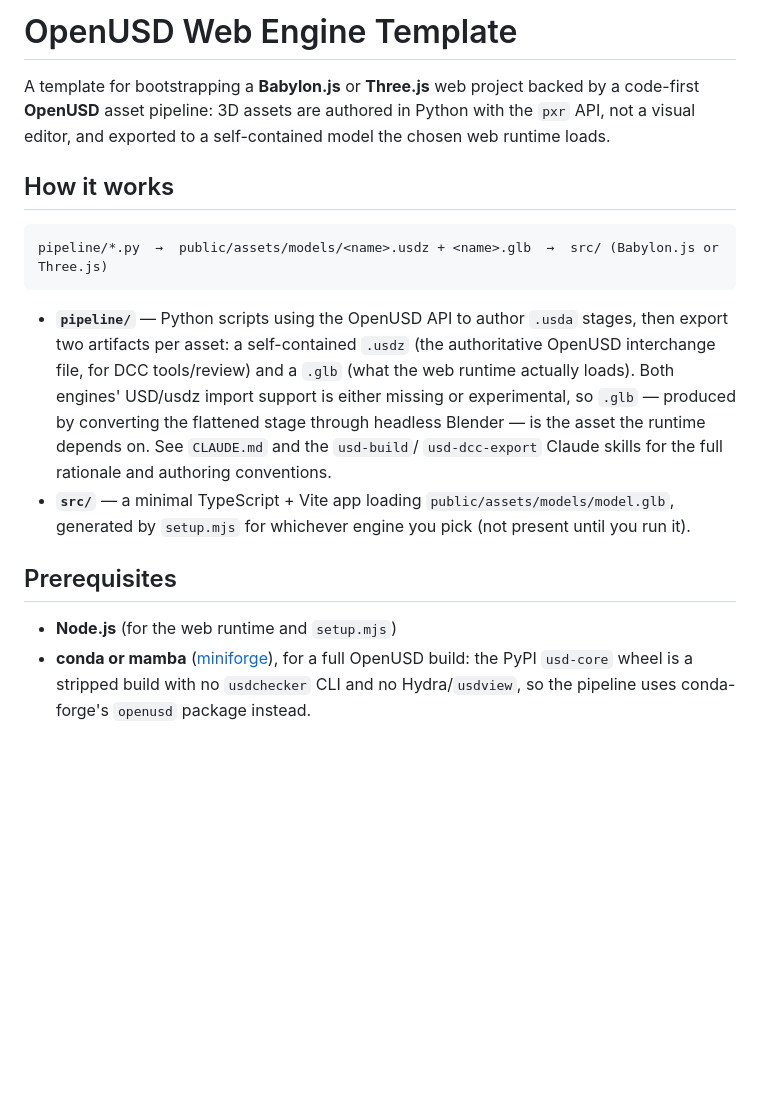
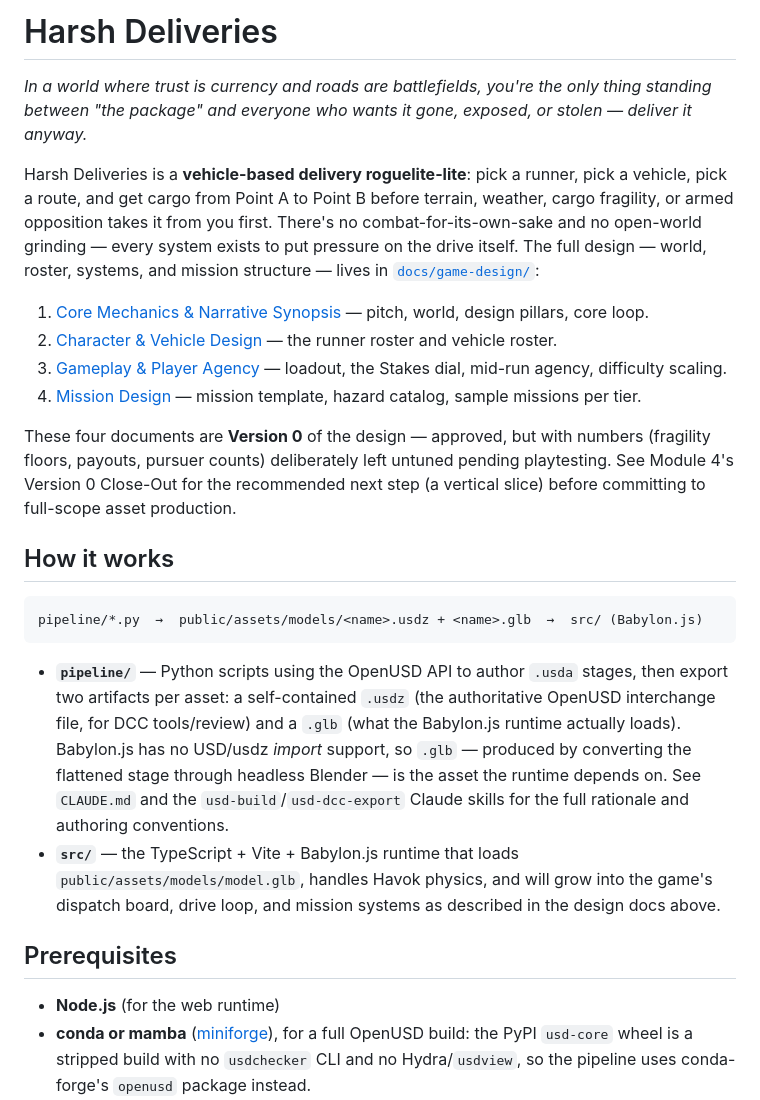
Before and after one commit to geocarlos/harsh-deliveries, a Markdown page: README.md, the part around one of its changes. GitHub-like rendering; blank space fills up the shorter version.

Commit message:
doc: update README

````diff
--- a/README.md
+++ b/README.md
@@ -1,32 +1,50 @@
-# OpenUSD Web Engine Template
+# Harsh Deliveries
 
-A template for bootstrapping a **Babylon.js** or **Three.js** web project
-backed by a code-first **OpenUSD** asset pipeline: 3D assets are authored in
-Python with the `pxr` API, not a visual editor, and exported to a
-self-contained model the chosen web runtime loads.
+*In a world where trust is currency and roads are battlefields, you're the
+only thing standing between "the package" and everyone who wants it gone,
+exposed, or stolen — deliver it anyway.*
+
+Harsh Deliveries is a **vehicle-based delivery roguelite-lite**: pick a
+runner, pick a vehicle, pick a route, and get cargo from Point A to Point B
+before terrain, weather, cargo fragility, or armed opposition takes it from
+you first. There's no combat-for-its-own-sake and no open-world grinding —
+every system exists to put pressure on the drive itself. The full design —
+world, roster, systems, and mission structure — lives in
+[`docs/game-design/`](docs/game-design/):
+
+1. [Core Mechanics & Narrative Synopsis](docs/game-design/01-core-mechanics-and-narrative-synopsis.md) — pitch, world, design pillars, core loop.
+2. [Character & Vehicle Design](docs/game-design/02-character-and-vehicle-design.md) — the runner roster and vehicle roster.
+3. [Gameplay & Player Agency](docs/game-design/03-gameplay-and-player-agency.md) — loadout, the Stakes dial, mid-run agency, difficulty scaling.
+4. [Mission Design](docs/game-design/04-mission-design.md) — mission template, hazard catalog, sample missions per tier.
+
+These four documents are **Version 0** of the design — approved, but with
+numbers (fragility floors, payouts, pursuer counts) deliberately left
+untuned pending playtesting. See Module 4's Version 0 Close-Out for the
+recommended next step (a vertical slice) before committing to full-scope
+asset production.
 
 ## How it works
 
 ```
-pipeline/*.py  →  public/assets/models/<name>.usdz + <name>.glb  →  src/ (Babylon.js or Three.js)
+pipeline/*.py  →  public/assets/models/<name>.usdz + <name>.glb  →  src/ (Babylon.js)
 ```
 
 - **`pipeline/`** — Python scripts using the OpenUSD API to author `.usda`
   stages, then export two artifacts per asset: a self-contained `.usdz`
   (the authoritative OpenUSD interchange file, for DCC tools/review) and a
-  `.glb` (what the web runtime actually loads). Both engines' USD/usdz
-  import support is either missing or experimental, so `.glb` — produced by
-  converting the flattened stage through headless Blender — is the asset
-  the runtime depends on. See `CLAUDE.md` and the `usd-build`/
-  `usd-dcc-export` Claude skills for the full rationale and authoring
-  conventions.
-- **`src/`** — a minimal TypeScript + Vite app loading `public/assets/models/model.glb`,
-  generated by `setup.mjs` for whichever engine you pick (not present until
-  you run it).
+  `.glb` (what the Babylon.js runtime actually loads). Babylon.js has no
+  USD/usdz *import* support, so `.glb` — produced by converting the
+  flattened stage through headless Blender — is the asset the runtime
+  depends on. See `CLAUDE.md` and the `usd-build`/`usd-dcc-export` Claude
+  skills for the full rationale and authoring conventions.
+- **`src/`** — the TypeScript + Vite + Babylon.js runtime that loads
+  `public/assets/models/model.glb`, handles Havok physics, and will grow
+  into the game's dispatch board, drive loop, and mission systems as
+  described in the design docs above.
 
 ## Prerequisites
 
-- **Node.js** (for the web runtime and `setup.mjs`)
+- **Node.js** (for the web runtime)
 - **conda or mamba** ([miniforge](https://github.com/conda-forge/miniforge)),
   for a full OpenUSD build: the PyPI `usd-core` wheel is a stripped build
   with no `usdchecker` CLI and no Hydra/`usdview`, so the pipeline uses
````
Also changed, not shown: other parts of README.md (+8 -21 lines).
